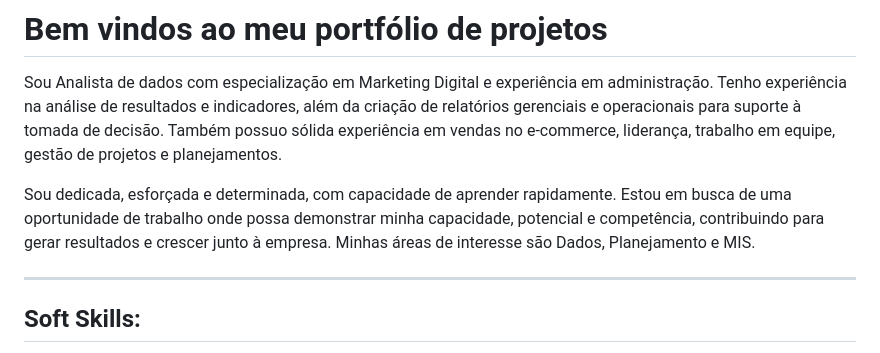
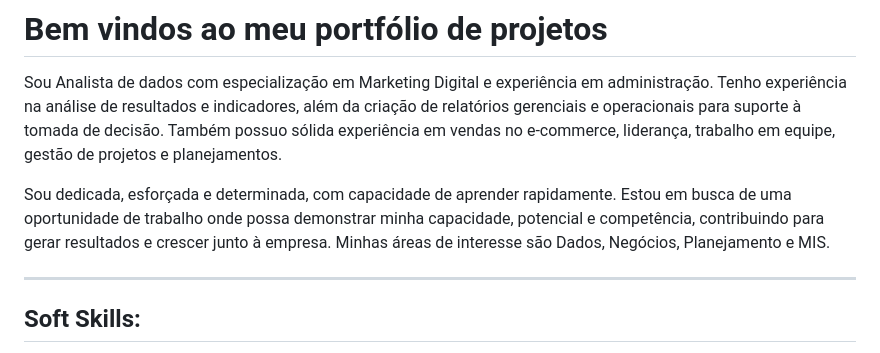
Before and after one commit to grazielejustina/portfolio-de-projetos, a Markdown page: README.md, the part around the change. GitHub-like rendering.

```diff
--- a/README.md
+++ b/README.md
@@ -7,7 +7,7 @@
 
 Sou Analista de dados com especialização em Marketing Digital e experiência em administração. Tenho experiência na análise de resultados e indicadores, além da criação de relatórios gerenciais e operacionais para suporte à tomada de decisão. Também possuo sólida experiência em vendas no e-commerce, liderança, trabalho em equipe, gestão de projetos e planejamentos.
 
-Sou dedicada, esforçada e determinada, com capacidade de aprender rapidamente. Estou em busca de uma oportunidade de trabalho onde possa demonstrar minha capacidade, potencial e competência, contribuindo para gerar resultados e crescer junto à empresa. Minhas áreas de interesse são Dados, Planejamento e MIS.
+Sou dedicada, esforçada e determinada, com capacidade de aprender rapidamente. Estou em busca de uma oportunidade de trabalho onde possa demonstrar minha capacidade, potencial e competência, contribuindo para gerar resultados e crescer junto à empresa. Minhas áreas de interesse são Dados, Negócios, Planejamento e MIS.
 
 ---
 
```
